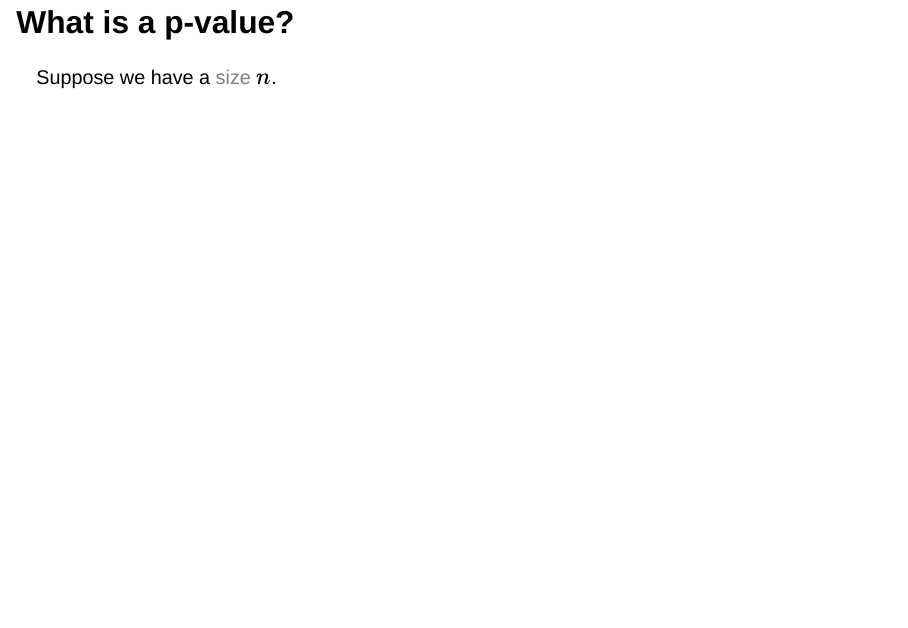
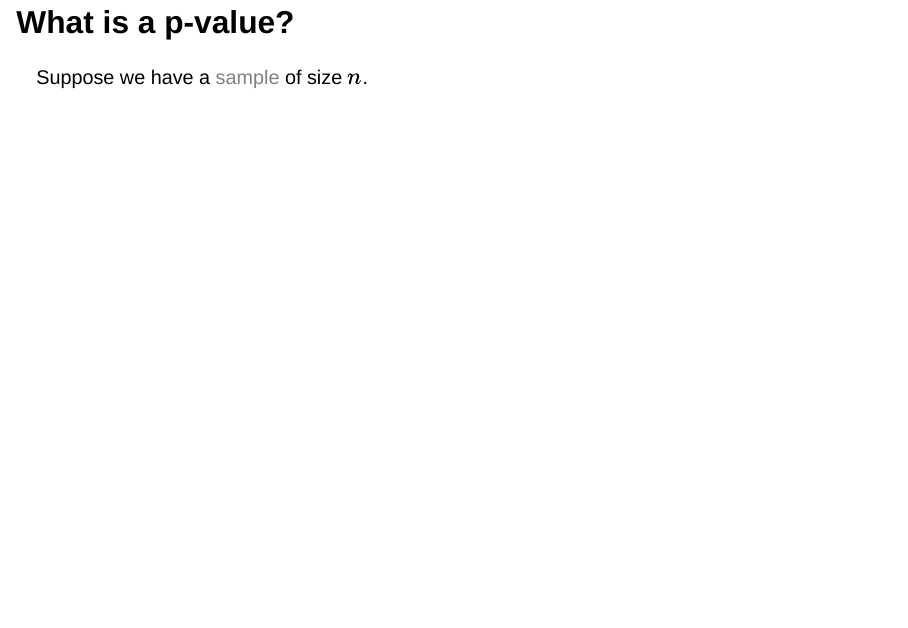
Before and after one commit to WakeelAdekunleKasali/stat-550_presentation, a Quarto document (stat-550_presentation.qmd): page 6 of 34. Rendered offline with R 4.5, knitr and Pandoc in place of Quarto, with nearby package versions; the code chunks are not run, so their results and figures are left out; drawn as Slidy slides in place of the format the file asks for.

Commit message:
Content update

````diff
--- a/stat-550_presentation.qmd
+++ b/stat-550_presentation.qmd
@@ -99,7 +99,7 @@ Cites
 
 ## What is a p-value?
 
-Suppose we have a <span style='color:#808080'>size</span> $n$.
+Suppose we have a <span style='color:#808080'>sample</span> of size $n$.
 
 ```{r, dev.args=list(bg="transparent")}
 #| fig-height: 4.5
````
Also changed, not shown: index.html.
